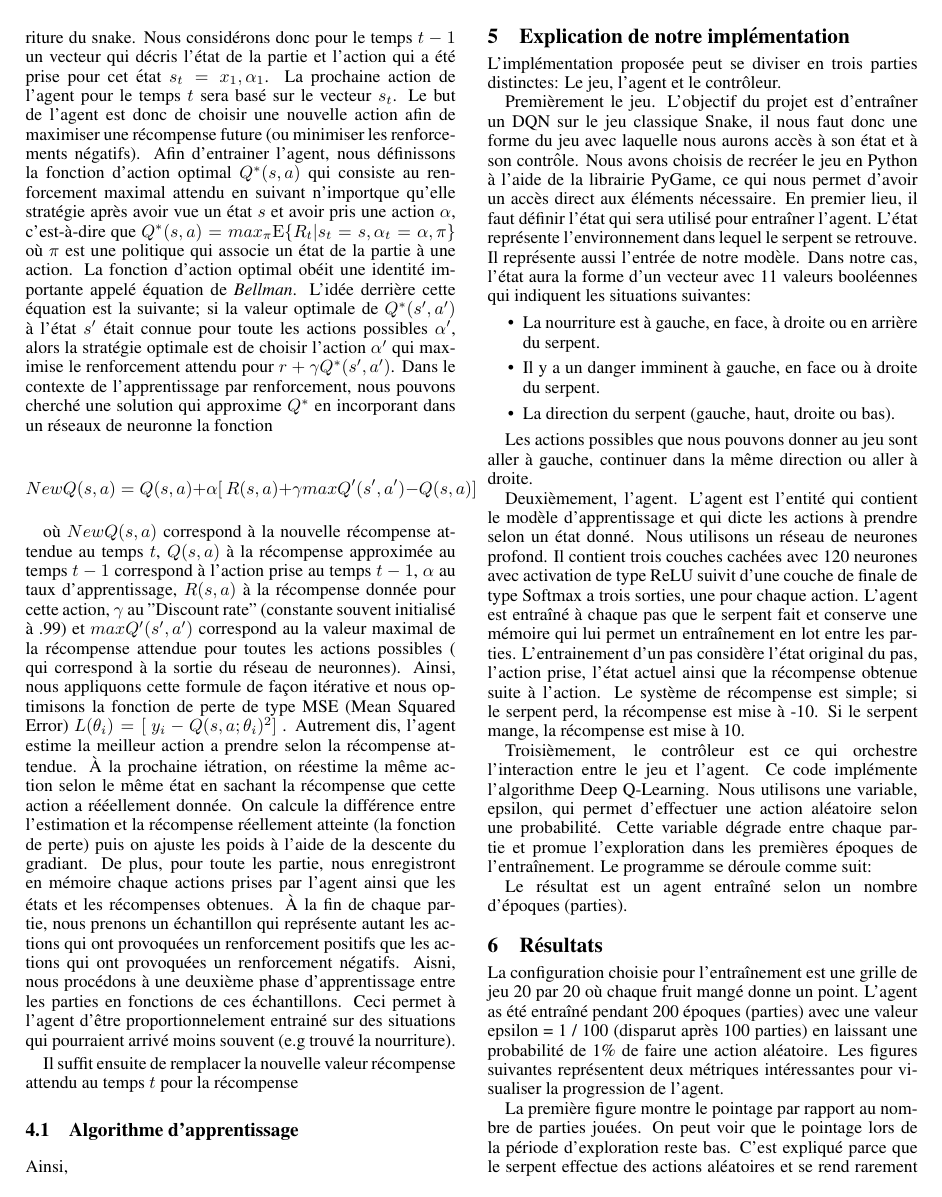
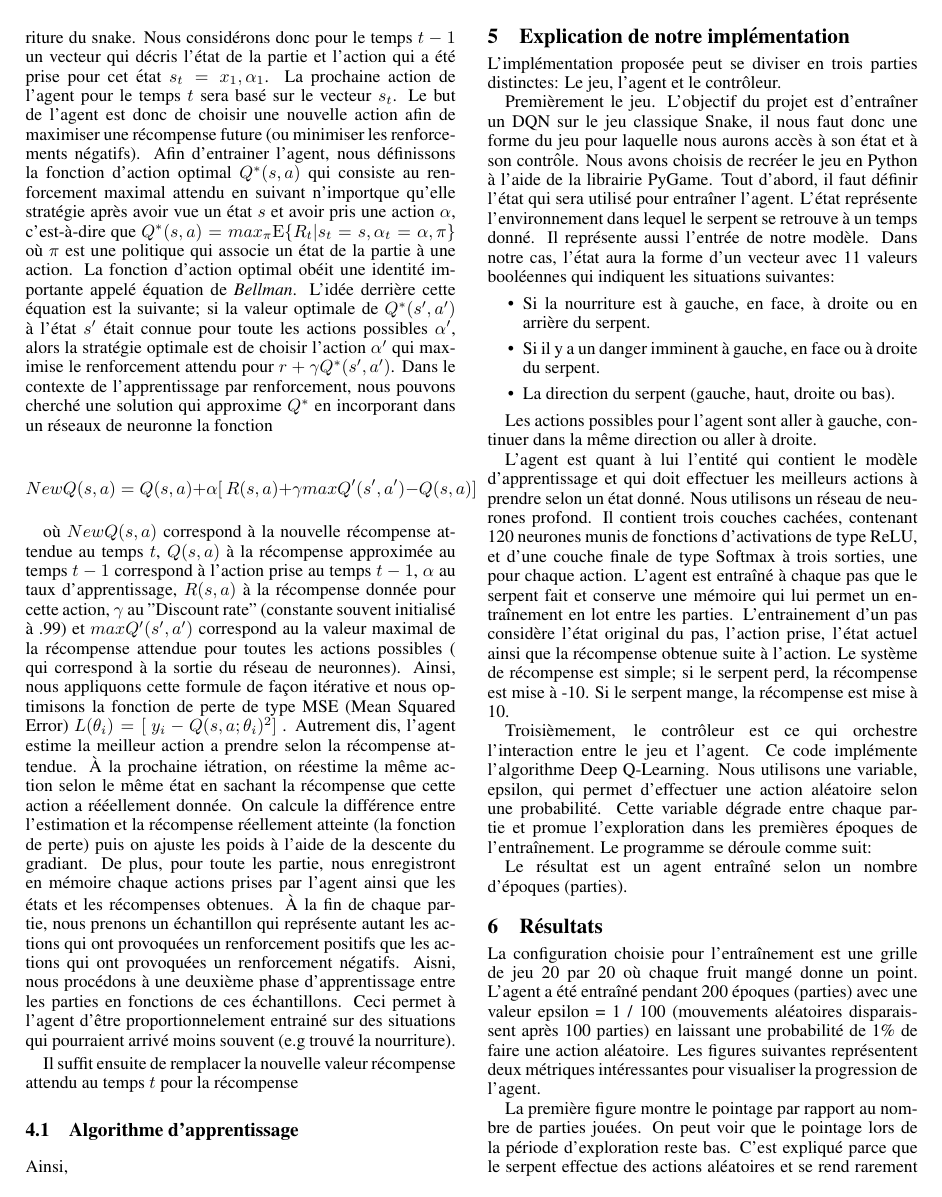
Before and after one commit to Adrimeov/snakeAI, a LaTeX paper (Rapport/Rapport Final.tex): page 2 of 4. Compiled offline with pdfLaTeX.

Commit message:
révision sur la partie de sam.

```diff
--- a/Rapport/Rapport Final.tex
+++ b/Rapport/Rapport Final.tex
@@ -107,17 +107,17 @@ Ainsi,
 
 L’implémentation proposée peut se diviser en trois parties distinctes: Le jeu, l’agent et le contrôleur.
 
-Premièrement le jeu. L’objectif du projet est d’entraîner un DQN sur le jeu classique Snake, il nous faut donc une forme du jeu avec laquelle nous aurons accès à son état et à son contrôle. Nous avons choisis de recréer le jeu en Python à l’aide de la librairie PyGame, ce qui nous permet d’avoir un accès direct aux éléments nécessaire. En premier lieu, il faut définir l’état qui sera utilisé pour entraîner l’agent. L’état représente l’environnement dans lequel le serpent se retrouve. Il représente aussi l’entrée de notre modèle. Dans notre cas, l’état aura la forme d’un vecteur avec 11 valeurs booléennes qui indiquent les situations suivantes:
+Premièrement le jeu. L’objectif du projet est d’entraîner un DQN sur le jeu classique Snake, il nous faut donc une forme du jeu pour laquelle nous aurons accès à son état et à son contrôle. Nous avons choisis de recréer le jeu en Python à l’aide de la librairie PyGame. Tout d'abord, il faut définir l’état qui sera utilisé pour entraîner l’agent. L’état représente l’environnement dans lequel le serpent se retrouve à un temps donné. Il représente aussi l’entrée de notre modèle. Dans notre cas, l’état aura la forme d’un vecteur avec 11 valeurs booléennes qui indiquent les situations suivantes:
 
 \begin{itemize}
-	\item La nourriture est à gauche, en face, à droite ou en arrière du serpent.
-	\item Il y a un danger imminent à gauche, en face ou à droite du serpent.
+	\item Si la nourriture est à gauche, en face, à droite ou en arrière du serpent.
+	\item Si il y a un danger imminent à gauche, en face ou à droite du serpent.
 	\item La direction du serpent (gauche, haut, droite ou bas).
 \end{itemize}
 
-Les actions possibles que nous pouvons donner au jeu sont aller à gauche, continuer dans la même direction ou aller à droite.
+Les actions possibles pour l'agent sont aller à gauche, continuer dans la même direction ou aller à droite.
 
-Deuxièmement, l’agent. L’agent est l’entité qui contient le modèle d’apprentissage et qui dicte les actions à prendre selon un état donné. Nous utilisons un réseau de neurones profond. Il contient trois couches cachées avec 120 neurones avec activation de type ReLU suivit d’une couche de finale de type Softmax a trois sorties, une pour chaque action. L’agent est entraîné à chaque pas que le serpent fait et conserve une mémoire qui lui permet un entraînement en lot entre les parties. L’entrainement d’un pas considère l’état original du pas, l’action prise, l’état actuel ainsi que la récompense obtenue suite à l’action. Le système de récompense est simple; si le serpent perd, la récompense est mise à -10. Si le serpent mange, la récompense est mise à 10.
+L’agent est quant à lui l’entité qui contient le modèle d’apprentissage et qui doit effectuer les meilleurs actions à prendre selon un état donné. Nous utilisons un réseau de neurones profond. Il contient trois couches cachées, contenant 120 neurones munis de fonctions d'activations de type ReLU, et d’une couche finale de type Softmax à trois sorties, une pour chaque action. L’agent est entraîné à chaque pas que le serpent fait et conserve une mémoire qui lui permet un entraînement en lot entre les parties. L’entrainement d’un pas considère l’état original du pas, l’action prise, l’état actuel ainsi que la récompense obtenue suite à l’action. Le système de récompense est simple; si le serpent perd, la récompense est mise à -10. Si le serpent mange, la récompense est mise à 10.
 
 Troisièmement, le contrôleur est ce qui orchestre l'interaction entre le jeu et l’agent. Ce code implémente l’algorithme Deep Q-Learning. Nous utilisons une variable, epsilon, qui permet d’effectuer une action aléatoire selon une probabilité. Cette variable dégrade entre chaque partie et promue l’exploration dans les premières époques de l’entraînement. Le programme se déroule comme suit:
 
@@ -144,7 +144,7 @@ Le résultat est un agent entraîné selon un nombre d'époques (parties).
 
 \section{Résultats}
 
-La configuration choisie pour l'entraînement est une grille de jeu 20 par 20 où chaque fruit mangé donne un point. L’agent as été entraîné pendant 200 époques (parties) avec une valeur epsilon = 1 / 100 (disparut après 100 parties) en laissant une probabilité de 1\% de faire une action aléatoire. Les figures suivantes représentent deux métriques intéressantes pour visualiser la progression de l'agent.
+La configuration choisie pour l'entraînement est une grille de jeu 20 par 20 où chaque fruit mangé donne un point. L’agent a été entraîné pendant 200 époques (parties) avec une valeur epsilon = 1 / 100 (mouvements aléatoires disparaissent après 100 parties) en laissant une probabilité de 1\% de faire une action aléatoire. Les figures suivantes représentent deux métriques intéressantes pour visualiser la progression de l'agent.
 
 \begin{figure}[ht]
 	\includegraphics[width=\linewidth]{scatter_score_200_games.png}
```
